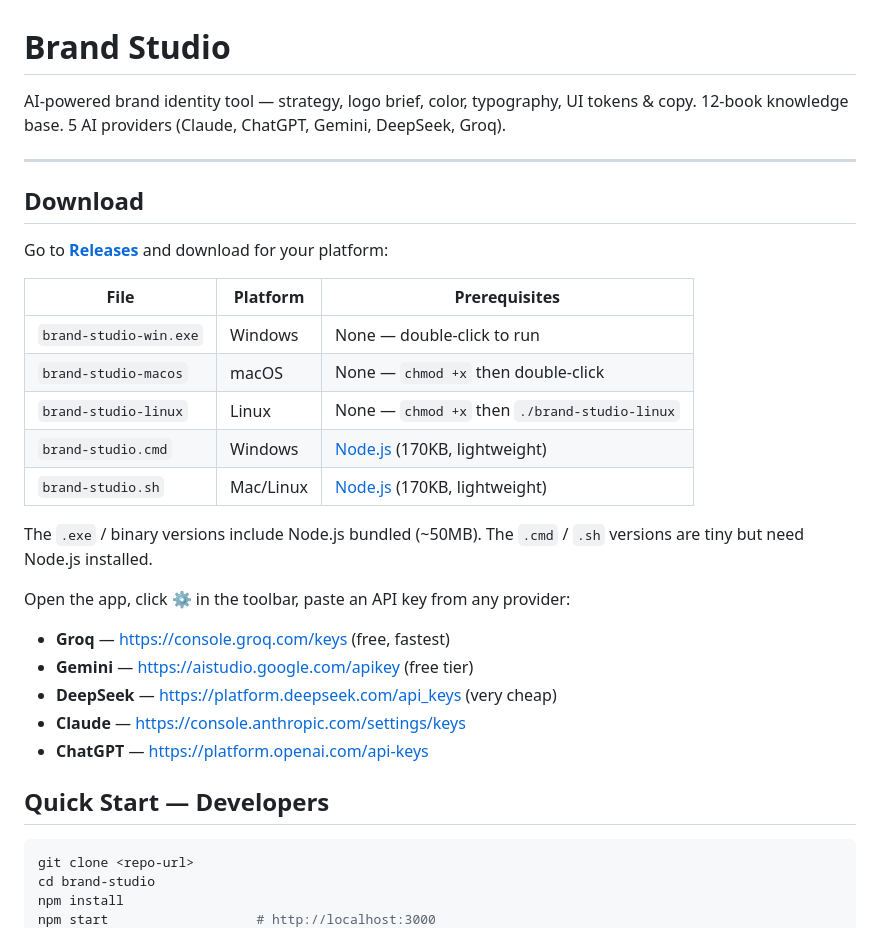
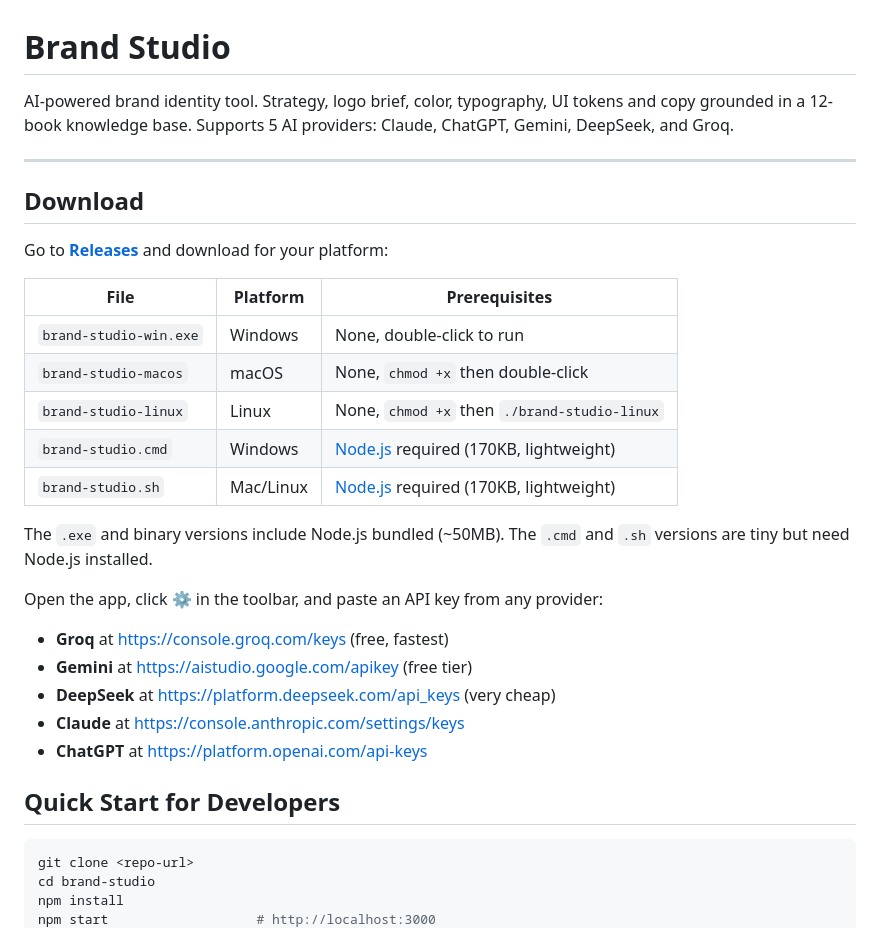
Before and after one commit to rodlunt/brand-studio, a Markdown page: README.md, the part around one of its changes. Rendered like a GitHub page.

````diff
--- a/README.md
+++ b/README.md
@@ -1,6 +1,6 @@
 # Brand Studio
 
-AI-powered brand identity tool — strategy, logo brief, color, typography, UI tokens & copy. 12-book knowledge base. 5 AI providers (Claude, ChatGPT, Gemini, DeepSeek, Groq).
+AI-powered brand identity tool. Strategy, logo brief, color, typography, UI tokens and copy grounded in a 12-book knowledge base. Supports 5 AI providers: Claude, ChatGPT, Gemini, DeepSeek, and Groq.
 
 ---
 
@@ -10,23 +10,23 @@ Go to [**Releases**](../../releases) and download for your platform:
 
 | File | Platform | Prerequisites |
 |------|----------|---------------|
-| `brand-studio-win.exe` | Windows | None — double-click to run |
-| `brand-studio-macos` | macOS | None — `chmod +x` then double-click |
-| `brand-studio-linux` | Linux | None — `chmod +x` then `./brand-studio-linux` |
-| `brand-studio.cmd` | Windows | [Node.js](https://nodejs.org) (170KB, lightweight) |
-| `brand-studio.sh` | Mac/Linux | [Node.js](https://nodejs.org) (170KB, lightweight) |
+| `brand-studio-win.exe` | Windows | None, double-click to run |
+| `brand-studio-macos` | macOS | None, `chmod +x` then double-click |
+| `brand-studio-linux` | Linux | None, `chmod +x` then `./brand-studio-linux` |
+| `brand-studio.cmd` | Windows | [Node.js](https://nodejs.org) required (170KB, lightweight) |
+| `brand-studio.sh` | Mac/Linux | [Node.js](https://nodejs.org) required (170KB, lightweight) |
 
-The `.exe` / binary versions include Node.js bundled (~50MB). The `.cmd` / `.sh` versions are tiny but need Node.js installed.
+The `.exe` and binary versions include Node.js bundled (~50MB). The `.cmd` and `.sh` versions are tiny but need Node.js installed.
 
-Open the app, click **⚙** in the toolbar, paste an API key from any provider:
+Open the app, click **⚙** in the toolbar, and paste an API key from any provider:
 
-- **Groq** — https://console.groq.com/keys (free, fastest)
-- **Gemini** — https://aistudio.google.com/apikey (free tier)
-- **DeepSeek** — https://platform.deepseek.com/api_keys (very cheap)
-- **Claude** — https://console.anthropic.com/settings/keys
-- **ChatGPT** — https://platform.openai.com/api-keys
+- **Groq** at https://console.groq.com/keys (free, fastest)
+- **Gemini** at https://aistudio.google.com/apikey (free tier)
+- **DeepSeek** at https://platform.deepseek.com/api_keys (very cheap)
+- **Claude** at https://console.anthropic.com/settings/keys
+- **ChatGPT** at https://platform.openai.com/api-keys
 
-## Quick Start — Developers
+## Quick Start for Developers
 
 ```bash
 git clone <repo-url>
````
Also changed, not shown: other parts of README.md (+61 -55 lines).
